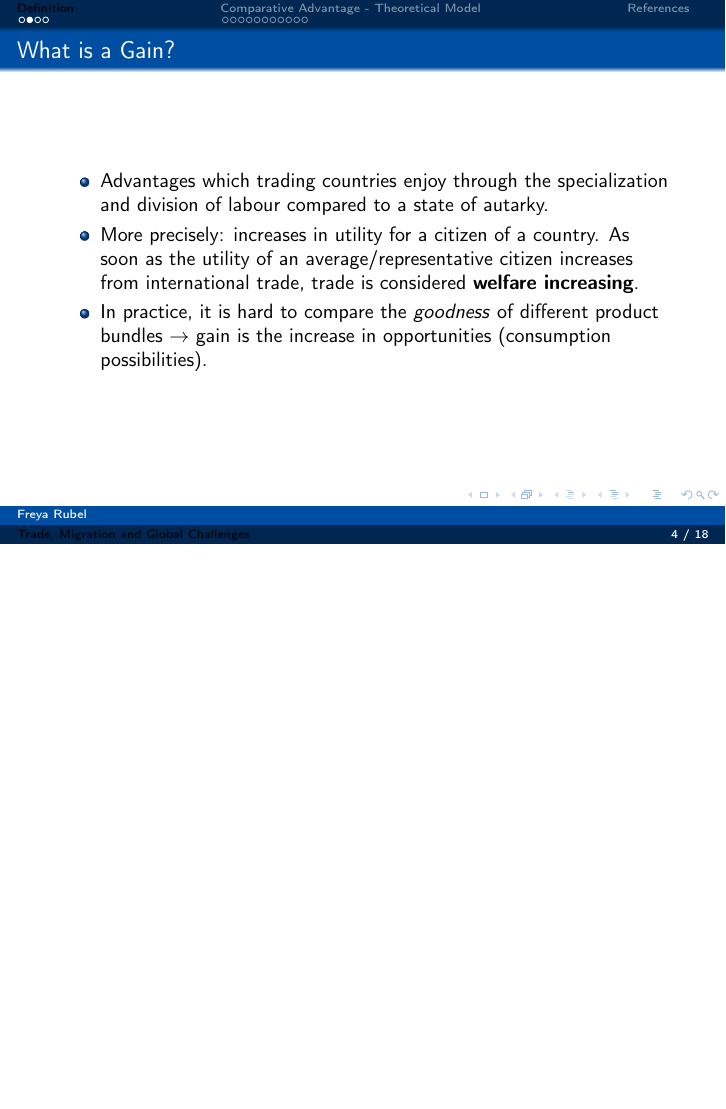
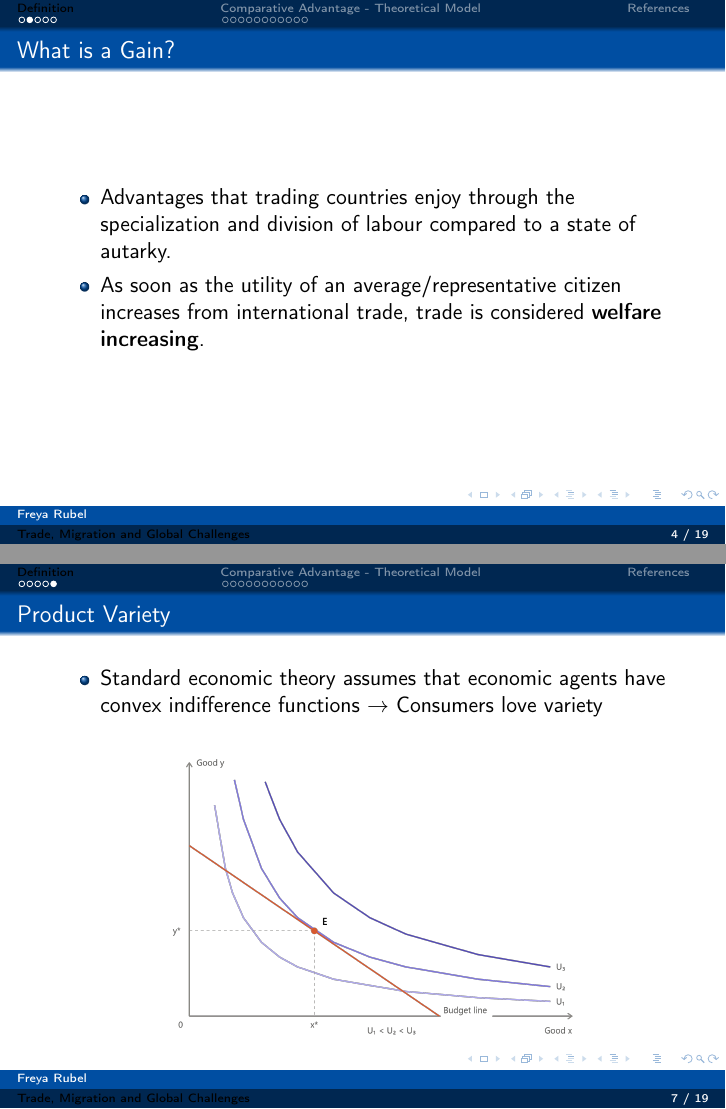
Before and after one commit to freyarubel-cpu/TMGC, LaTeX slides (lecture2/lecture2.tex): page 4 of 32 before the commit and pages 4 and 8 of 33 after it, the two joined at a grey line, the shorter picture padded with empty space. Compiled offline with pdfLaTeX.

Commit message:
Updates from Overleaf

```diff
--- a/lecture2/lecture2.tex
+++ b/lecture2/lecture2.tex
@@ -61,7 +61,7 @@
 \title{Trade, Migration and Global Challenges}
 \subtitle{Gains from Trade}
 \institute{}
-\date{30.10.2025}
+\date{27.10.2026}
 
 \graphicspath{{lecture2/}}
 
@@ -77,10 +77,9 @@
 
 \section{Definition}
 \begin{frame}{What is a Gain?}
-\begin{itemize} \small
-    \item Advantages which trading countries enjoy through the specialization and division of labour compared to a state of autarky.
-    \item More precisely: increases in utility for a citizen of a country. As soon as the utility of an average/representative citizen increases from international trade, trade is considered \textbf{welfare increasing}.
-    \item In practice, it is hard to compare the \textit{goodness} of different product bundles $\rightarrow$ gain is the increase in opportunities (consumption possibilities).
+\begin{itemize}
+    \item Advantages that trading countries enjoy through the specialization and division of labour compared to a state of autarky.
+    \item As soon as the utility of an average/representative citizen increases from international trade, trade is considered \textbf{welfare increasing}.
 \end{itemize}
 \end{frame}
 
@@ -94,7 +93,17 @@
     \item Standard economic theory assumes that economic agents have convex indifference functions $\rightarrow$ Consumers love variety
     % few people always prefer chocolate over pasta. We don't want to live in a country that only offers us chocolate or one that only offers us pasta. But those goods are at present produced in very different regions of the world. The fact that we get to enjoy both is due to international trade, and it lifts us onto a higher indifference curve
 \end{itemize}
+\end{frame}
 
+
+\begin{frame}[t]{Product Variety}
+\begin{itemize}
+    \item Standard economic theory assumes that economic agents have convex indifference functions $\rightarrow$ Consumers love variety
+\end{itemize}
+\begin{figure}
+    \centering
+    \includegraphics[width=0.8\linewidth]{lecture2/convex_indifference_curves_budget_tangency.png}
+\end{figure}
 
 \end{frame}
 
```
Also changed, not shown: lecture2/convex_indifference_curves_budget_tangency.png (added), lecture2/convex_indifference_curves_x_y.png (added), lecture2/lecture2.tex (8 more changed lines).
